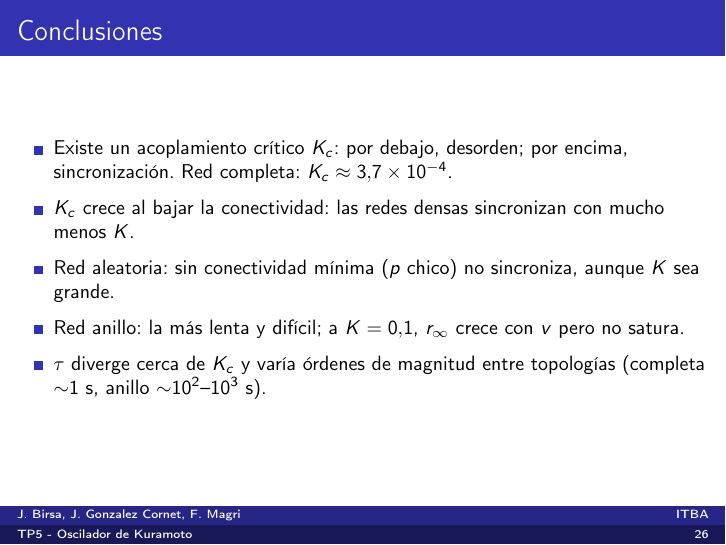
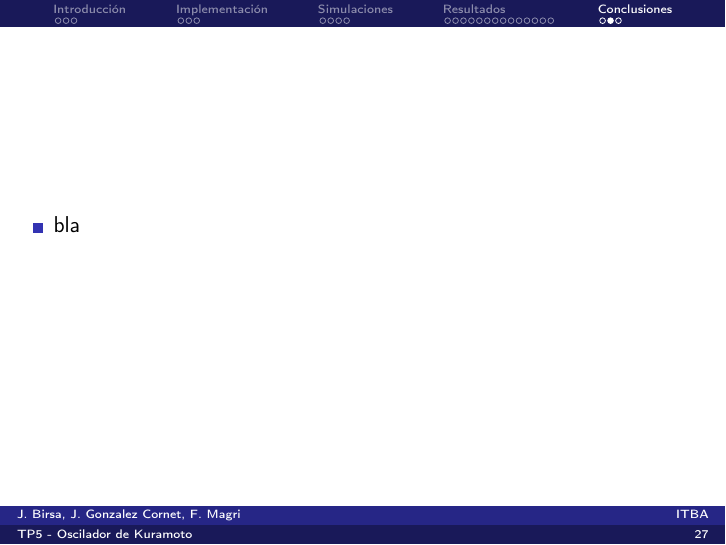
Before and after one commit to jgonzalezcornet/tp5-sds, LaTeX slides (presentacion/presentacion.tex): page 26 of 27 before the commit and page 27 of 28 after it. Compiled offline with pdfLaTeX.

```diff
--- a/presentacion/presentacion.tex
+++ b/presentacion/presentacion.tex
@@ -13,7 +13,14 @@
 \usetikzlibrary{positioning}
 
 \usetheme[compress]{Berlin}
-\setbeamertemplate{headline}{}
+% Barra de navegacion compacta arriba: puntitos agrupados por seccion,
+% resaltando la posicion actual.
+\setbeamertemplate{mini frames}[default]
+\setbeamertemplate{headline}{%
+  \begin{beamercolorbox}[ht=2.5ex,dp=2.6ex]{section in head/foot}%
+    \hfill\insertnavigation{0.9\paperwidth}\hfill\hbox{}%
+  \end{beamercolorbox}%
+}
 \setbeamertemplate{page number in head/foot}[framenumber]
 \setbeamertemplate{navigation symbols}{}
 \setbeamersize{text margin left=5pt, text margin right=5pt}
@@ -299,91 +306,85 @@
 % ===================== Red totalmente conectada =====================
 \begin{frame}{Red completa --- animaci\'on}
   \centering
-  \includegraphics[height=0.72\textheight]{frame_complete_K0.5.png}
+  \includegraphics[width=\textwidth,height=0.78\textheight,keepaspectratio]{frame_complete_K0.5.png}
   \casefoot{$K = 0.5$ \quad \href{run:../tp5-visual/animations/ring_anim_complete_K0.5.gif}{[ver animaci\'on]}}
 \end{frame}
 
 \begin{frame}{Red completa --- evoluci\'on temporal $r(t)$}
   \centering
-  \includegraphics[height=0.80\textheight]{complete/rt.png}
+  \includegraphics[width=\textwidth,height=0.87\textheight,keepaspectratio]{complete/rt.png}
 \end{frame}
 
 \begin{frame}{Red completa --- par\'ametro de orden estacionario $r_\infty(K)$}
   \centering
-  \includegraphics[height=0.80\textheight]{complete/rK.png}
+  \includegraphics[width=\textwidth,height=0.87\textheight,keepaspectratio]{complete/rK.png}
 \end{frame}
 
 \begin{frame}{Red completa --- tiempo de sincronizaci\'on $\tau(K)$}
   \centering
-  \includegraphics[height=0.80\textheight]{complete/tauK.png}
+  \includegraphics[width=\textwidth,height=0.87\textheight,keepaspectratio]{complete/tauK.png}
 \end{frame}
 
 % ===================== Red aleatoria =====================
 \begin{frame}{Red aleatoria --- animaci\'on}
   \centering
-  \includegraphics[height=0.72\textheight]{frame_random_p0.005_K0.5_subgraphs.png}
+  \includegraphics[width=\textwidth,height=0.78\textheight,keepaspectratio]{frame_random_p0.005_K0.5_subgraphs.png}
   \casefoot{$p = 0.005$ \quad $K = 0.5$ \quad \href{run:../tp5-visual/animations/ring_anim_random_p0.005_K0.5_subgraphs.gif}{[ver animaci\'on]}}
 \end{frame}
 
 \begin{frame}{Red aleatoria --- mapa $r_\infty(p,K)$}
   \centering
-  \includegraphics[height=0.80\textheight]{random/heatmap_rpK.png}
+  \includegraphics[width=\textwidth,height=0.87\textheight,keepaspectratio]{random/heatmap_rpK.png}
 \end{frame}
 
 \begin{frame}{Red aleatoria --- mapa $\tau(p,K)$}
   \centering
-  \includegraphics[height=0.80\textheight]{random/heatmap_taupK.png}
+  \includegraphics[width=\textwidth,height=0.87\textheight,keepaspectratio]{random/heatmap_taupK.png}
 \end{frame}
 
 \begin{frame}{Red aleatoria --- $r_\infty(p)$}
   \centering
-  \includegraphics[height=0.72\textheight]{random/rp_Kcut.png}
+  \includegraphics[width=\textwidth,height=0.78\textheight,keepaspectratio]{random/rp_Kcut.png}
   \casefoot{$K = 0.1$}
 \end{frame}
 
 % ===================== Red anillo =====================
 \begin{frame}{Red anillo --- animaci\'on}
   \centering
-  \includegraphics[height=0.72\textheight]{frame_ring_v5_K1.png}
+  \includegraphics[width=\textwidth,height=0.78\textheight,keepaspectratio]{frame_ring_v5_K1.png}
   \casefoot{$v = 5$ \quad $K = 1$ \quad \href{run:../tp5-visual/animations/ring_anim_ring_v5_K1.gif}{[ver animaci\'on]}}
 \end{frame}
 
 \begin{frame}{Red anillo --- mapa $r_\infty(v,K)$}
   \centering
-  \includegraphics[height=0.80\textheight]{ring/heatmap_rvK.png}
+  \includegraphics[width=\textwidth,height=0.87\textheight,keepaspectratio]{ring/heatmap_rvK.png}
 \end{frame}
 
 \begin{frame}{Red anillo --- mapa $\tau(v,K)$}
   \centering
-  \includegraphics[height=0.80\textheight]{ring/heatmap_tauvK.png}
+  \includegraphics[width=\textwidth,height=0.87\textheight,keepaspectratio]{ring/heatmap_tauvK.png}
 \end{frame}
 
 \begin{frame}{Red anillo --- $r_\infty(v)$}
   \centering
-  \includegraphics[height=0.72\textheight]{ring/rv_Kcut.png}
+  \includegraphics[width=\textwidth,height=0.78\textheight,keepaspectratio]{ring/rv_Kcut.png}
   \casefoot{$K = 0.1$}
 \end{frame}
 
 % ===================== Comparativo =====================
 \begin{frame}{Tiempo de sincronizaci\'on: comparaci\'on entre topolog\'ias}
   \centering
-  \includegraphics[height=0.72\textheight]{tau_comparison_p0.1.png}
+  \includegraphics[width=\textwidth,height=0.78\textheight,keepaspectratio]{tau_comparison_p0.1.png}
   \casefoot{$p = 0.1$}
 \end{frame}
 
-% ===================== Conclusiones =====================
-\begin{frame}{Conclusiones}
-  \small
+% ===================== Cierre =====================
+\section{Conclusiones}
+\begin{frame}
   \begin{itemize}
-    \item Existe un acoplamiento cr\'itico $K_c$: por debajo, desorden; por encima, sincronizaci\'on. Red completa: $K_c \approx 3.7\times10^{-4}$.
-    \item $K_c$ crece al bajar la conectividad: las redes densas sincronizan con mucho menos $K$.
-    \item Red aleatoria: sin conectividad m\'inima ($p$ chico) no sincroniza, aunque $K$ sea grande.
-    \item Red anillo: la m\'as lenta y dif\'icil; a $K = 0.1$, $r_\infty$ crece con $v$ pero no satura.
-    \item $\tau$ diverge cerca de $K_c$ y var\'ia \'ordenes de magnitud entre topolog\'ias (completa ${\sim}1$ s, anillo ${\sim}10^{2}$--$10^{3}$ s).
+    \item bla
   \end{itemize}
 \end{frame}
-
-% ===================== Cierre =====================
 \begin{frame}
   \begin{beamercolorbox}[sep=8pt,center]{title}
     \usebeamerfont{title}Muchas gracias
```
Also changed, not shown: presentacion/presentacion.pdf, presentacion/presentacion.tex (2 more changed lines).
